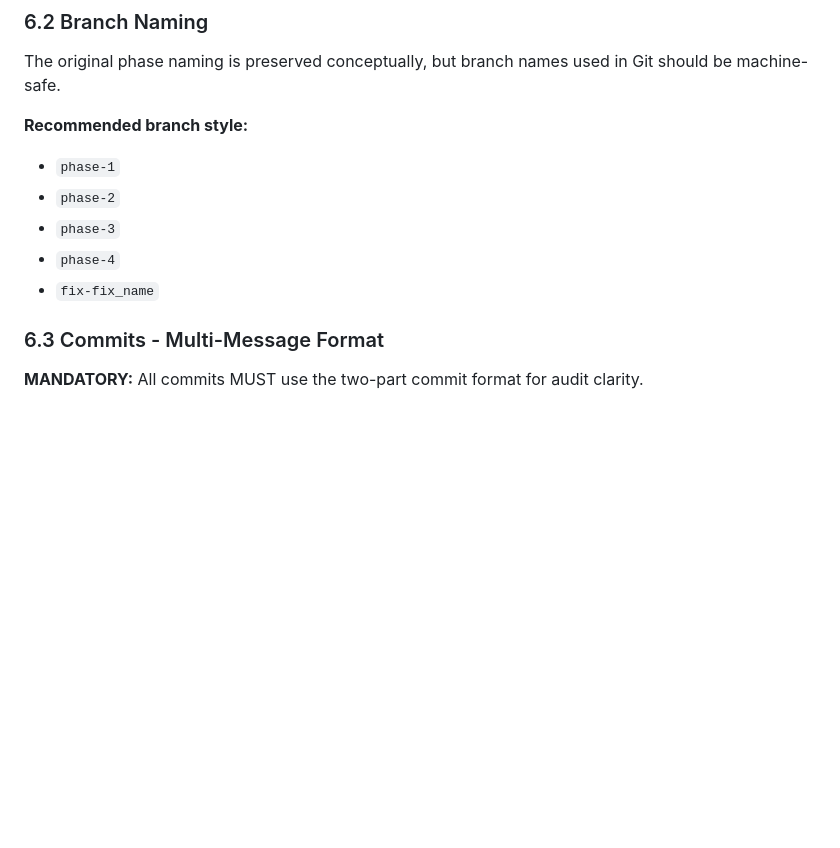
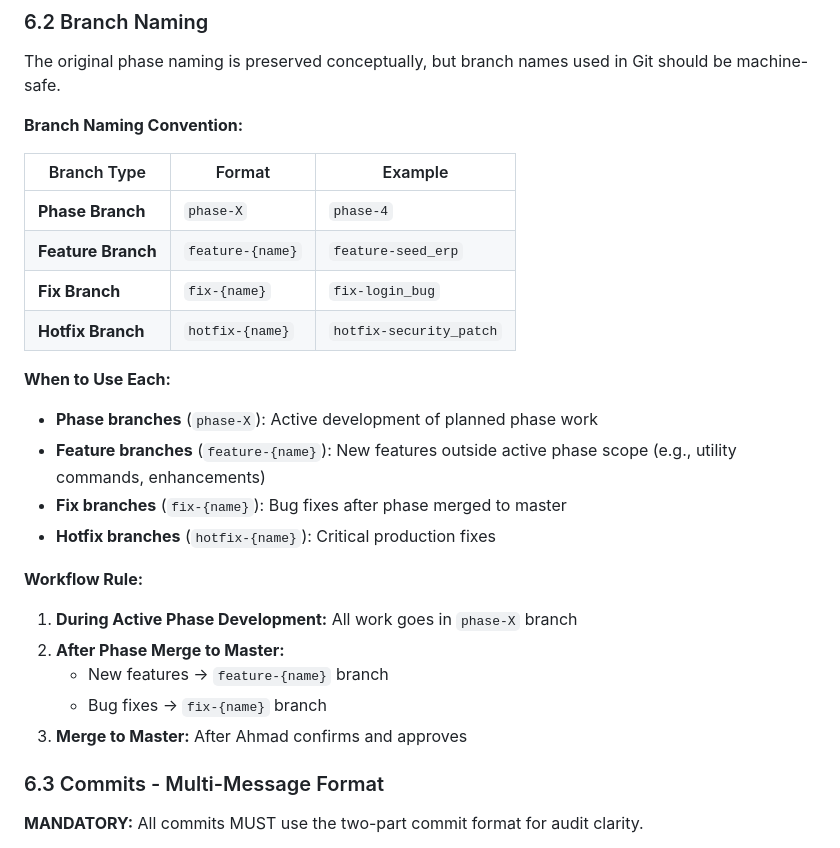
Before and after one commit to AhmadMWaddah/AMW_Django_ERP, a Markdown page: Constitution_AMW_DJ_ERP.md, the part around the change. GitHub-like rendering; blank space fills up the shorter version.

Commit message:
[feature-seed_erp] Docs: Update Constitution branch workflow
Added Section 6.2 Branch Naming Convention table with feature/fix/hotfix branch types. Documented workflow rule: phase branches for active development, feature branches for new features after phase merge.

```diff
--- a/Constitution_AMW_DJ_ERP.md
+++ b/Constitution_AMW_DJ_ERP.md
@@ -133,12 +133,29 @@ A task, part, or phase is complete only when:
 
 The original phase naming is preserved conceptually, but branch names used in Git should be machine-safe.
 
-**Recommended branch style:**
-- `phase-1`
-- `phase-2`
-- `phase-3`
-- `phase-4`
-- `fix-fix_name`
+**Branch Naming Convention:**
+
+| Branch Type | Format | Example |
+|-------------|--------|---------|
+| **Phase Branch** | `phase-X` | `phase-4` |
+| **Feature Branch** | `feature-{name}` | `feature-seed_erp` |
+| **Fix Branch** | `fix-{name}` | `fix-login_bug` |
+| **Hotfix Branch** | `hotfix-{name}` | `hotfix-security_patch` |
+
+**When to Use Each:**
+
+- **Phase branches** (`phase-X`): Active development of planned phase work
+- **Feature branches** (`feature-{name}`): New features outside active phase scope (e.g., utility commands, enhancements)
+- **Fix branches** (`fix-{name}`): Bug fixes after phase merged to master
+- **Hotfix branches** (`hotfix-{name}`): Critical production fixes
+
+**Workflow Rule:**
+
+1. **During Active Phase Development:** All work goes in `phase-X` branch
+2. **After Phase Merge to Master:**
+   - New features → `feature-{name}` branch
+   - Bug fixes → `fix-{name}` branch
+3. **Merge to Master:** After Ahmad confirms and approves
 
 ### 6.3 Commits - Multi-Message Format
 
```
